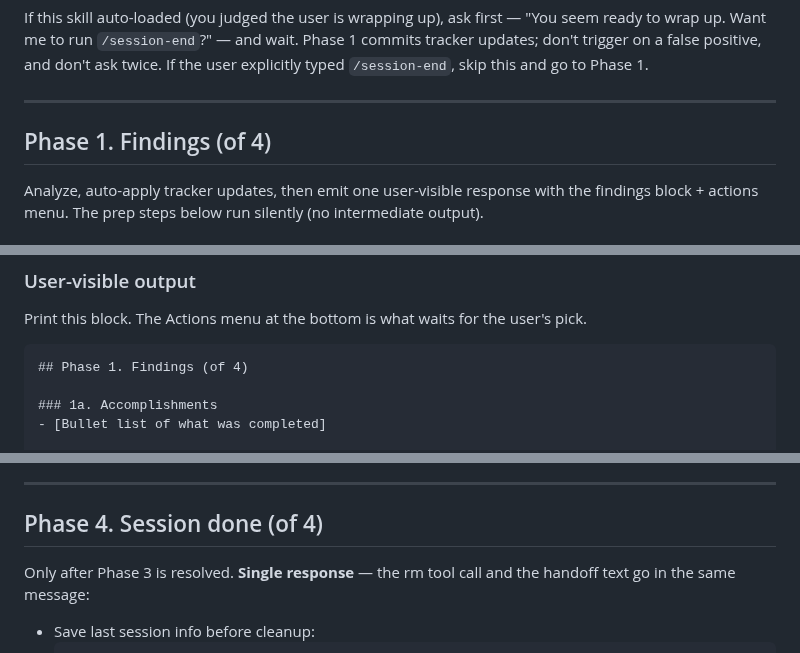
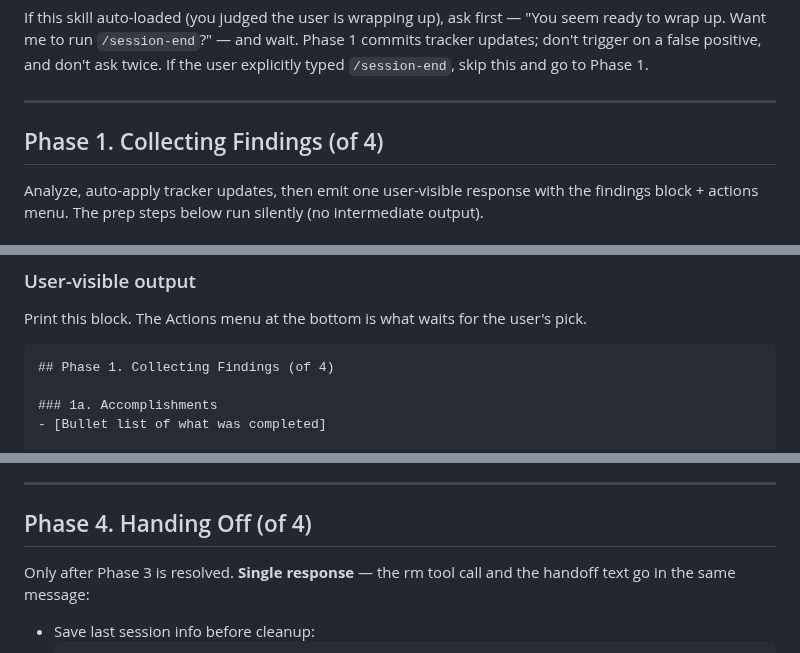
Before and after one commit to dppdppd/rpm, a Markdown page: skills/session-end/SKILL.md, 3 parts joined by grey strips. Drawn GitHub-style.

````diff
--- a/skills/session-end/SKILL.md
+++ b/skills/session-end/SKILL.md
@@ -34,7 +34,7 @@ false positive, and don't ask twice. If the user explicitly typed
 
 ---
 
-## Phase 1. Findings (of 4)
+## Phase 1. Collecting Findings (of 4)
 
 Analyze, auto-apply tracker updates, then emit one user-visible
 response with the findings block + actions menu. The prep steps
@@ -213,7 +213,7 @@ Print this block. The Actions menu at the bottom is what waits for
 the user's pick.
 
 ```
-## Phase 1. Findings (of 4)
+## Phase 1. Collecting Findings (of 4)
 
 ### 1a. Accomplishments
 - [Bullet list of what was completed]
@@ -341,7 +341,7 @@ state the top as `What's next` and proceed to Phase 4.
 
 ---
 
-## Phase 4. Session done (of 4)
+## Phase 4. Handing Off (of 4)
 
 Only after Phase 3 is resolved. **Single response** — the rm tool
 call and the handoff text go in the same message:
````
Also changed, not shown: other parts of skills/session-end/SKILL.md (+11 -11 lines).
